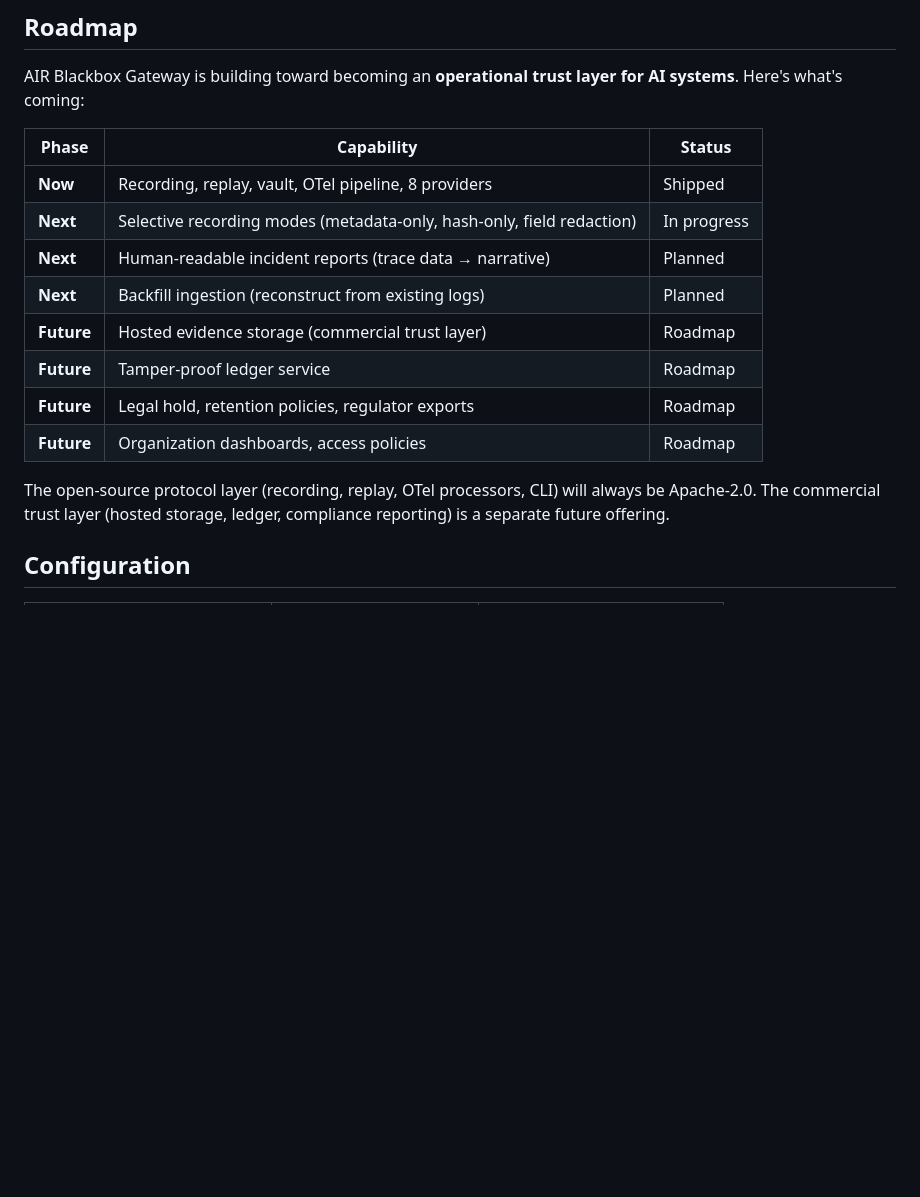
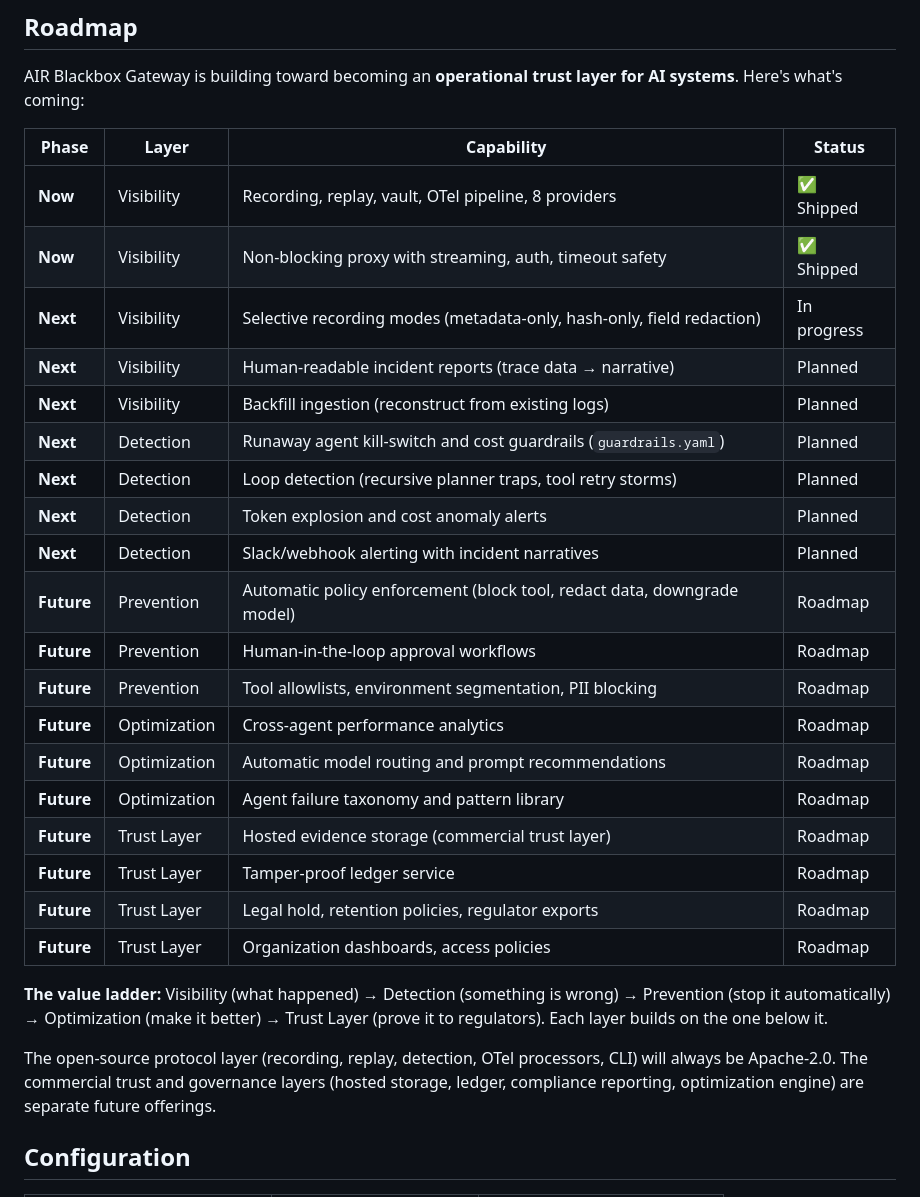
Before and after one commit to nostalgicskinco/air-blackbox-gateway, a Markdown page: README.md, the part around the change. Rendered like a GitHub page; blank space fills up the shorter version.

Commit message:
roadmap: add detection, prevention, and optimization layers

```diff
--- a/README.md
+++ b/README.md
@@ -227,18 +227,31 @@ An AIR record captures everything needed to reconstruct an incident or replay a
 
 AIR Blackbox Gateway is building toward becoming an **operational trust layer for AI systems**. Here's what's coming:
 
-| Phase | Capability | Status |
-|---|---|---|
-| **Now** | Recording, replay, vault, OTel pipeline, 8 providers | Shipped |
-| **Next** | Selective recording modes (metadata-only, hash-only, field redaction) | In progress |
-| **Next** | Human-readable incident reports (trace data → narrative) | Planned |
-| **Next** | Backfill ingestion (reconstruct from existing logs) | Planned |
-| **Future** | Hosted evidence storage (commercial trust layer) | Roadmap |
-| **Future** | Tamper-proof ledger service | Roadmap |
-| **Future** | Legal hold, retention policies, regulator exports | Roadmap |
-| **Future** | Organization dashboards, access policies | Roadmap |
+| Phase | Layer | Capability | Status |
+|---|---|---|---|
+| **Now** | Visibility | Recording, replay, vault, OTel pipeline, 8 providers | ✅ Shipped |
+| **Now** | Visibility | Non-blocking proxy with streaming, auth, timeout safety | ✅ Shipped |
+| **Next** | Visibility | Selective recording modes (metadata-only, hash-only, field redaction) | In progress |
+| **Next** | Visibility | Human-readable incident reports (trace data → narrative) | Planned |
+| **Next** | Visibility | Backfill ingestion (reconstruct from existing logs) | Planned |
+| **Next** | Detection | Runaway agent kill-switch and cost guardrails (`guardrails.yaml`) | Planned |
+| **Next** | Detection | Loop detection (recursive planner traps, tool retry storms) | Planned |
+| **Next** | Detection | Token explosion and cost anomaly alerts | Planned |
+| **Next** | Detection | Slack/webhook alerting with incident narratives | Planned |
+| **Future** | Prevention | Automatic policy enforcement (block tool, redact data, downgrade model) | Roadmap |
+| **Future** | Prevention | Human-in-the-loop approval workflows | Roadmap |
+| **Future** | Prevention | Tool allowlists, environment segmentation, PII blocking | Roadmap |
+| **Future** | Optimization | Cross-agent performance analytics | Roadmap |
+| **Future** | Optimization | Automatic model routing and prompt recommendations | Roadmap |
+| **Future** | Optimization | Agent failure taxonomy and pattern library | Roadmap |
+| **Future** | Trust Layer | Hosted evidence storage (commercial trust layer) | Roadmap |
+| **Future** | Trust Layer | Tamper-proof ledger service | Roadmap |
+| **Future** | Trust Layer | Legal hold, retention policies, regulator exports | Roadmap |
+| **Future** | Trust Layer | Organization dashboards, access policies | Roadmap |
 
-The open-source protocol layer (recording, replay, OTel processors, CLI) will always be Apache-2.0. The commercial trust layer (hosted storage, ledger, compliance reporting) is a separate future offering.
+**The value ladder:** Visibility (what happened) → Detection (something is wrong) → Prevention (stop it automatically) → Optimization (make it better) → Trust Layer (prove it to regulators). Each layer builds on the one below it.
+
+The open-source protocol layer (recording, replay, detection, OTel processors, CLI) will always be Apache-2.0. The commercial trust and governance layers (hosted storage, ledger, compliance reporting, optimization engine) are separate future offerings.
 
 ## Configuration
 
```
